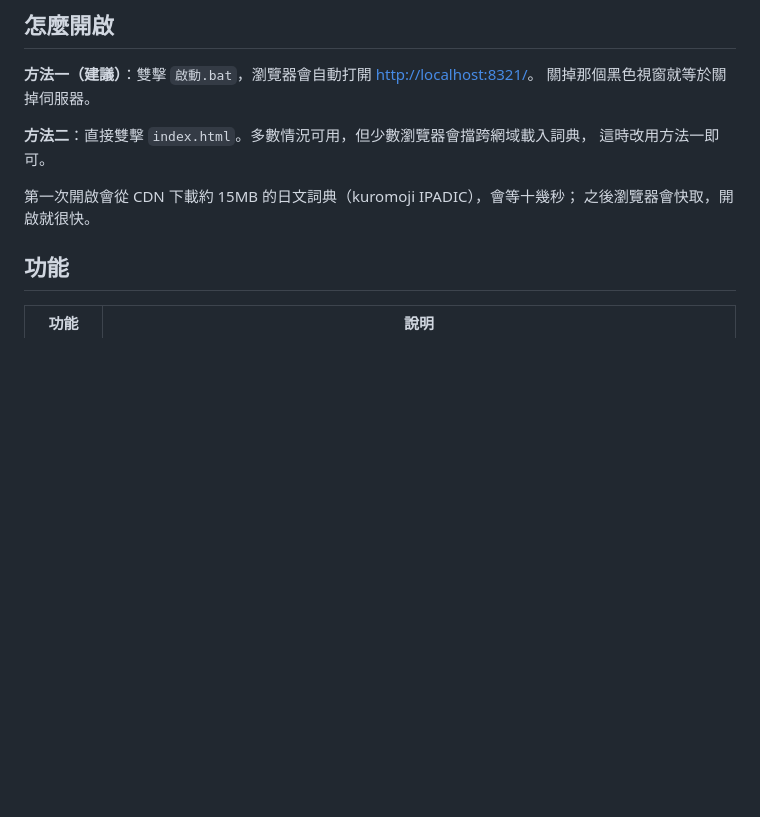
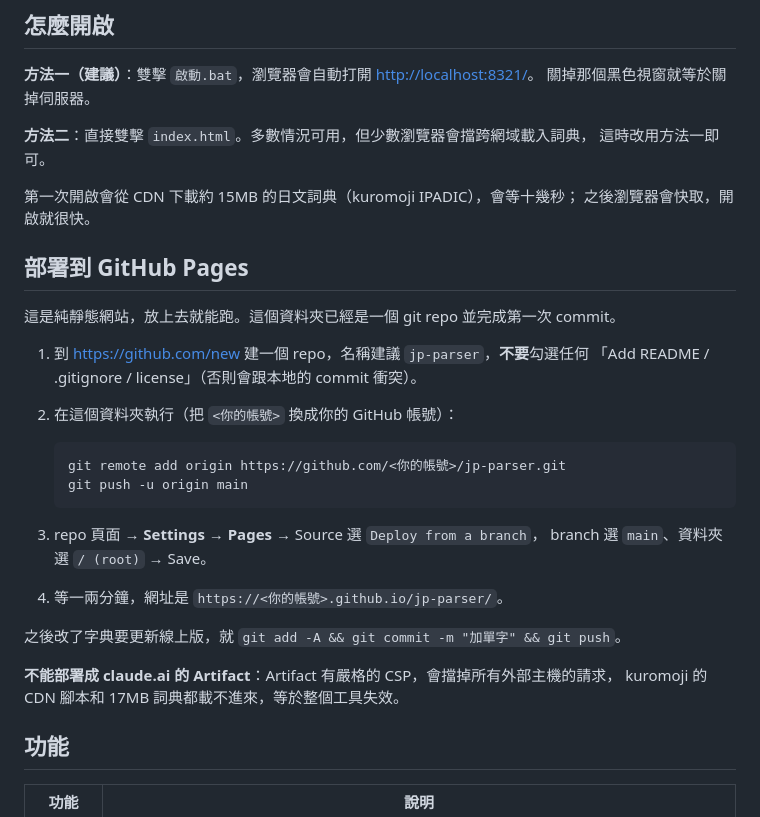
Before and after one commit to jeffou88/jp-parser, a Markdown page: README.md, the part around the change. GitHub-like rendering; blank space fills up the shorter version.

Commit message:
README：補上 GitHub Pages 部署步驟
Co-Authored-By: Claude Opus 5 <noreply@anthropic.com>

````diff
--- a/README.md
+++ b/README.md
@@ -12,6 +12,28 @@
 
 第一次開啟會從 CDN 下載約 15MB 的日文詞典（kuromoji IPADIC），會等十幾秒；
 之後瀏覽器會快取，開啟就很快。
+
+## 部署到 GitHub Pages
+
+這是純靜態網站，放上去就能跑。這個資料夾已經是一個 git repo 並完成第一次 commit。
+
+1. 到 <https://github.com/new> 建一個 repo，名稱建議 `jp-parser`，**不要**勾選任何
+   「Add README / .gitignore / license」（否則會跟本地的 commit 衝突）。
+2. 在這個資料夾執行（把 `<你的帳號>` 換成你的 GitHub 帳號）：
+
+   ```
+   git remote add origin https://github.com/<你的帳號>/jp-parser.git
+   git push -u origin main
+   ```
+
+3. repo 頁面 → **Settings → Pages** → Source 選 `Deploy from a branch`，
+   branch 選 `main`、資料夾選 `/ (root)` → Save。
+4. 等一兩分鐘，網址是 `https://<你的帳號>.github.io/jp-parser/`。
+
+之後改了字典要更新線上版，就 `git add -A && git commit -m "加單字" && git push`。
+
+**不能部署成 claude.ai 的 Artifact**：Artifact 有嚴格的 CSP，會擋掉所有外部主機的請求，
+kuromoji 的 CDN 腳本和 17MB 詞典都載不進來，等於整個工具失效。
 
 ## 功能
 
````
